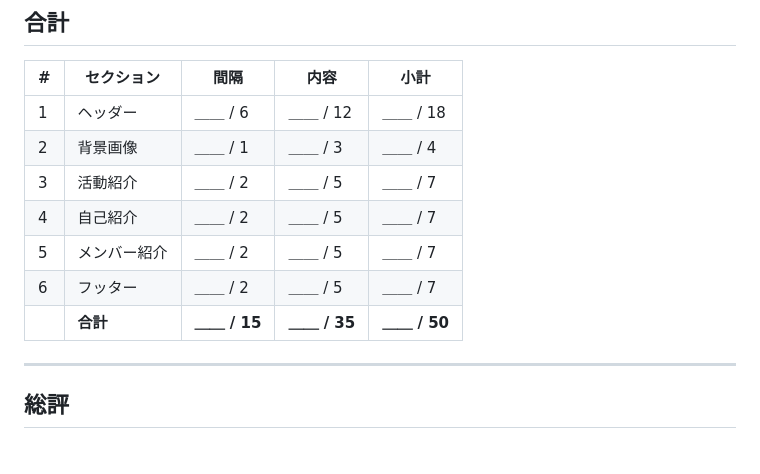
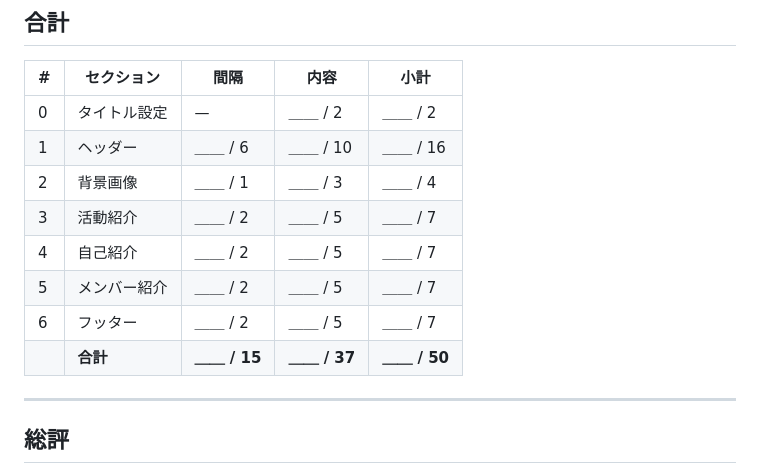
Before and after one commit to kogureshinpei/shinjin-hac-admin, a Markdown page: scoring.md, the part around one of its changes. GitHub-like rendering.

```diff
--- a/scoring.md
+++ b/scoring.md
@@ -407,13 +426,14 @@
 
 | # | セクション | 間隔 | 内容 | 小計 |
 |---|---|---|---|---|
-| 1 | ヘッダー | ＿＿ / 6 | ＿＿ / 12 | ＿＿ / 18 |
+| 0 | タイトル設定 | — | ＿＿ / 2 | ＿＿ / 2 |
+| 1 | ヘッダー | ＿＿ / 6 | ＿＿ / 10 | ＿＿ / 16 |
 | 2 | 背景画像 | ＿＿ / 1 | ＿＿ / 3 | ＿＿ / 4 |
 | 3 | 活動紹介 | ＿＿ / 2 | ＿＿ / 5 | ＿＿ / 7 |
 | 4 | 自己紹介 | ＿＿ / 2 | ＿＿ / 5 | ＿＿ / 7 |
 | 5 | メンバー紹介 | ＿＿ / 2 | ＿＿ / 5 | ＿＿ / 7 |
 | 6 | フッター | ＿＿ / 2 | ＿＿ / 5 | ＿＿ / 7 |
-| | **合計** | **＿＿ / 15** | **＿＿ / 35** | **＿＿ / 50** |
+| | **合計** | **＿＿ / 15** | **＿＿ / 37** | **＿＿ / 50** |
 
 ---
 
```
Also changed, not shown: other parts of scoring.md (+27 -8 lines).
